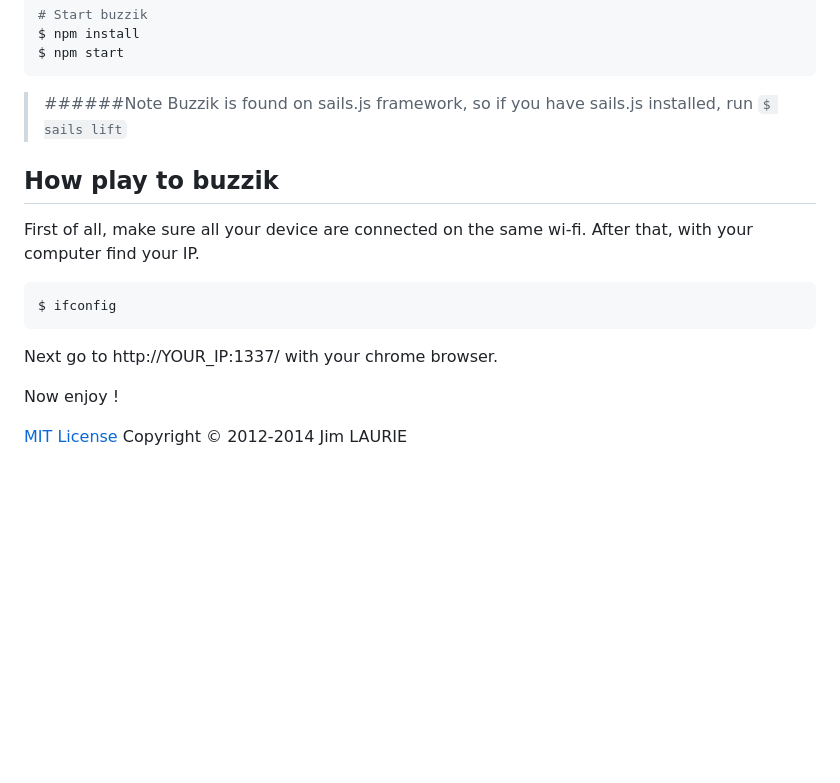
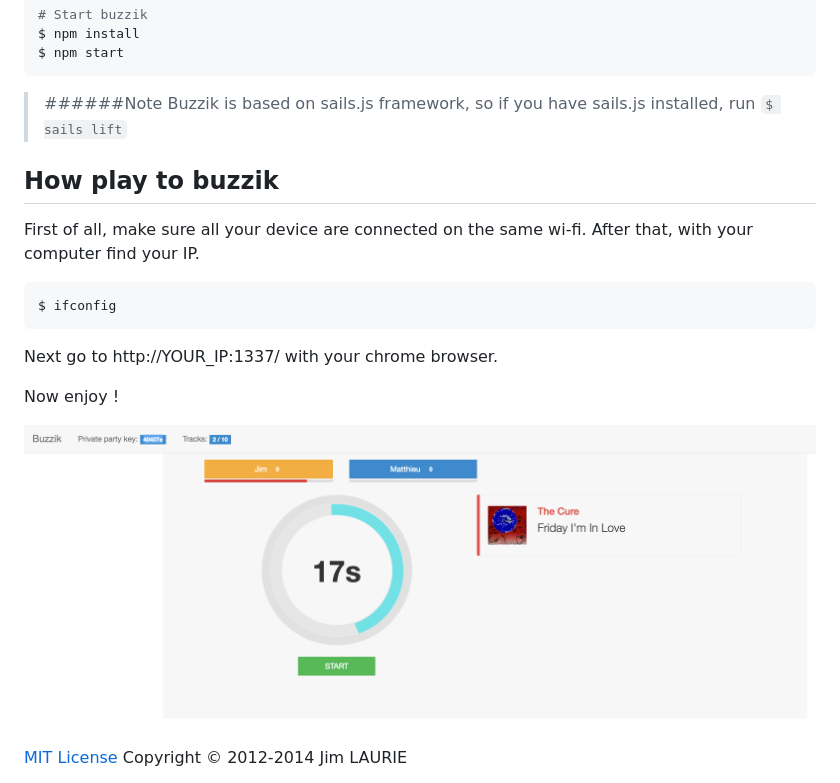
Before and after one commit to lauriejim/buzzik, a Markdown page: readme.md, the part around the change. Drawn GitHub-style; pictures changed too: assets/images/screen.png (added); blank space fills up the shorter version.

Commit message:
Add screenshot

````diff
--- a/readme.md
+++ b/readme.md
@@ -21,7 +21,7 @@ $ npm start
 ```
 
 > ######Note
-> Buzzik is found on sails.js framework, so if you have sails.js installed, run ```$ sails lift```
+> Buzzik is based on sails.js framework, so if you have sails.js installed, run ```$ sails lift```
 
 ## How play to buzzik
 
@@ -34,6 +34,7 @@ Next go to http://YOUR_IP:1337/ with your chrome browser.
 
 Now enjoy !
 
+![alt tag](https://raw.githubusercontent.com/lauriejim/buzzik/master/assets/images/screen.png)
 
 [MIT License](http://sails.mit-license.org/)  Copyright © 2012-2014 Jim LAURIE
 
````
